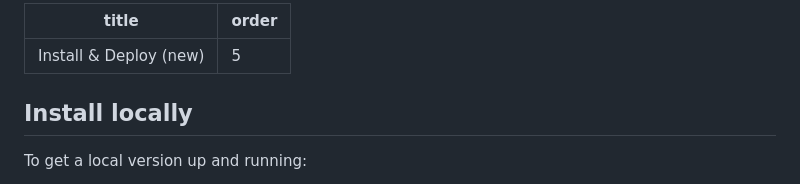
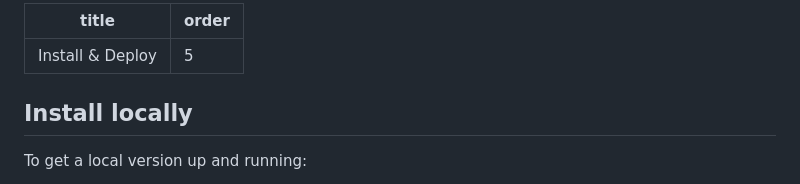
Before and after one commit to VoxLink-org/cueflow, a Markdown page: src/docs/development.md, the part around the change. Rendered like a GitHub page.

```diff
--- a/src/docs/development.md
+++ b/src/docs/development.md
@@ -1,5 +1,5 @@
 ---
-title: Install & Deploy (new)
+title: Install & Deploy
 order: 5
 ---
 ## Install locally
```
